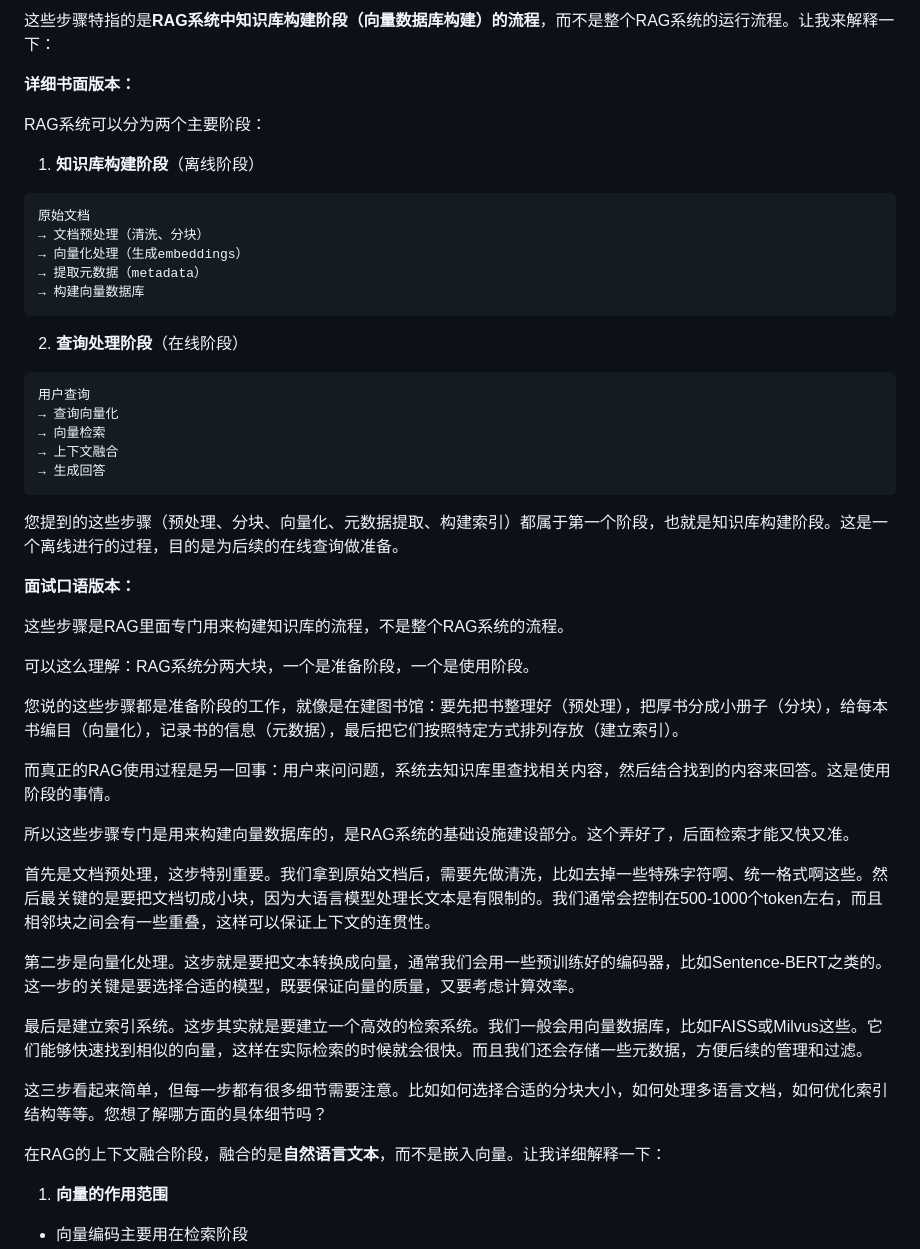
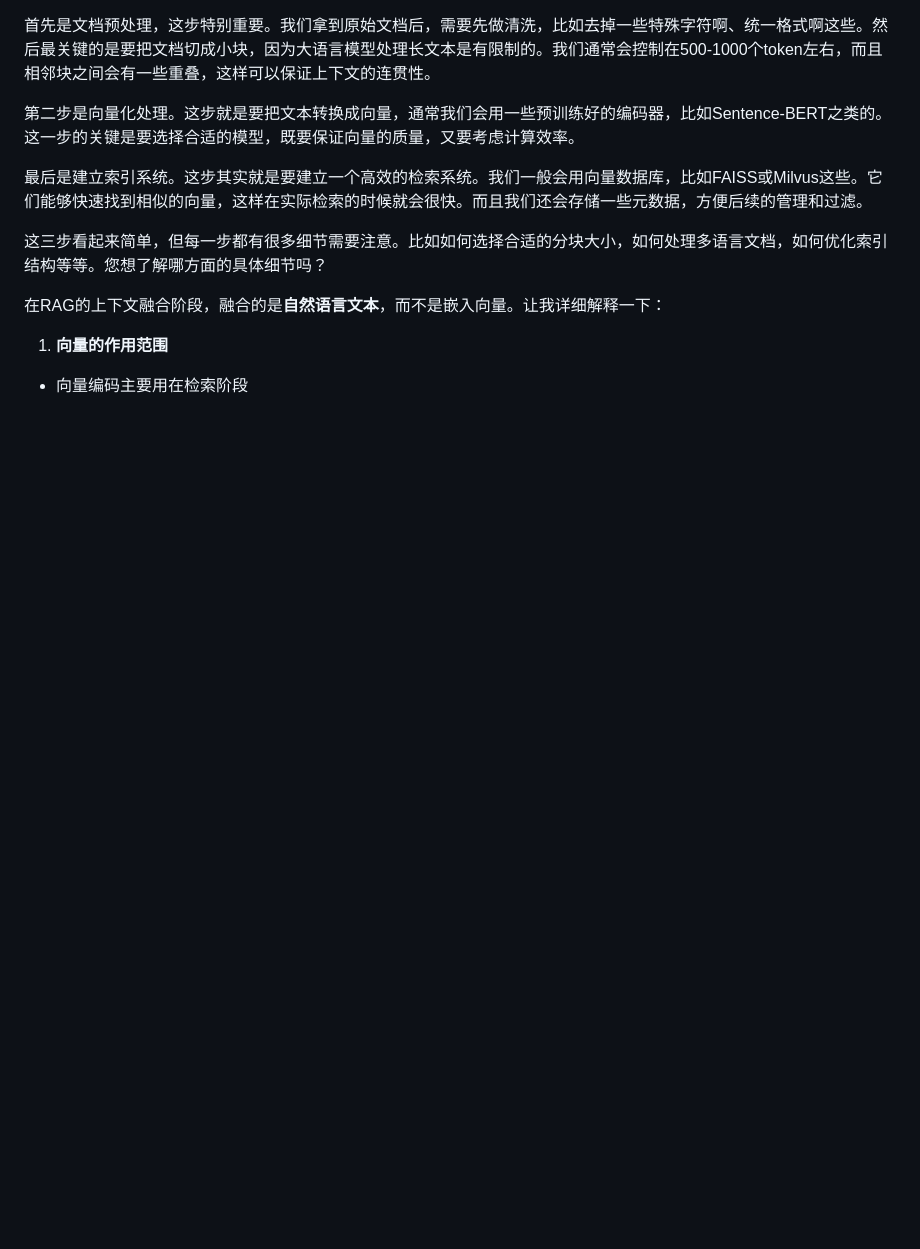
Before and after one commit to 997240/my-anki-reviews, a Markdown page: 2-13.md, the part around the change. Drawn GitHub-style; blank space fills up the shorter version.

````diff
--- a/2-13.md
+++ b/2-13.md
@@ -1,45 +1,3 @@
-
-
-
-
-这些步骤特指的是**RAG系统中知识库构建阶段（向量数据库构建）的流程**，而不是整个RAG系统的运行流程。让我来解释一下：
-
-**详细书面版本：**
-
-RAG系统可以分为两个主要阶段：
-
-1. **知识库构建阶段**（离线阶段）
-```
-原始文档
-→ 文档预处理（清洗、分块）
-→ 向量化处理（生成embeddings）
-→ 提取元数据（metadata）
-→ 构建向量数据库
-```
-
-2. **查询处理阶段**（在线阶段）
-```
-用户查询
-→ 查询向量化
-→ 向量检索
-→ 上下文融合
-→ 生成回答
-```
-
-您提到的这些步骤（预处理、分块、向量化、元数据提取、构建索引）都属于第一个阶段，也就是知识库构建阶段。这是一个离线进行的过程，目的是为后续的在线查询做准备。
-
-**面试口语版本：**
-
-这些步骤是RAG里面专门用来构建知识库的流程，不是整个RAG系统的流程。
-
-可以这么理解：RAG系统分两大块，一个是准备阶段，一个是使用阶段。
-
-您说的这些步骤都是准备阶段的工作，就像是在建图书馆：要先把书整理好（预处理），把厚书分成小册子（分块），给每本书编目（向量化），记录书的信息（元数据），最后把它们按照特定方式排列存放（建立索引）。
-
-而真正的RAG使用过程是另一回事：用户来问问题，系统去知识库里查找相关内容，然后结合找到的内容来回答。这是使用阶段的事情。
-
-所以这些步骤专门是用来构建向量数据库的，是RAG系统的基础设施建设部分。这个弄好了，后面检索才能又快又准。
-
 
 首先是文档预处理，这步特别重要。我们拿到原始文档后，需要先做清洗，比如去掉一些特殊字符啊、统一格式啊这些。然后最关键的是要把文档切成小块，因为大语言模型处理长文本是有限制的。我们通常会控制在500-1000个token左右，而且相邻块之间会有一些重叠，这样可以保证上下文的连贯性。
 
````
